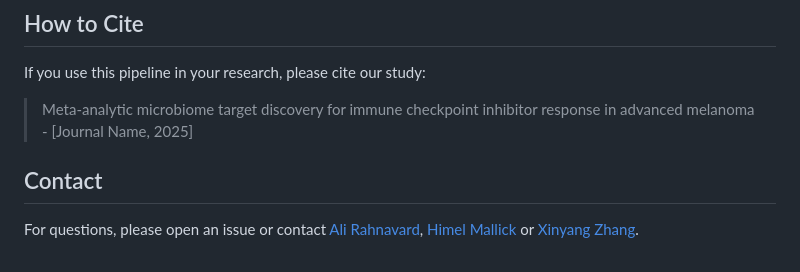
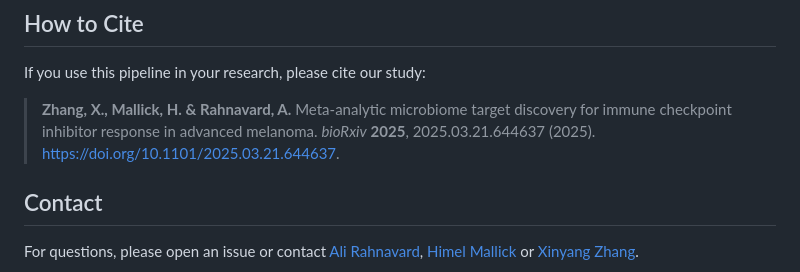
Before and after one commit to omicsEye/Cancer-Microbiome, a Markdown page: README.md, the part around the change. GitHub-like rendering.

```diff
--- a/README.md
+++ b/README.md
@@ -81,7 +81,8 @@ We compiled publicly available whole metagenome shotgun sequencing (MGS) dataset
 ## How to Cite
 
 If you use this pipeline in your research, please cite our study:
-> Meta-analytic microbiome target discovery for immune checkpoint inhibitor response in advanced melanoma - [Journal Name, 2025]
+> **Zhang, X., Mallick, H. & Rahnavard, A.** Meta-analytic microbiome target discovery for immune checkpoint inhibitor response in advanced melanoma. *bioRxiv* **2025**, 2025.03.21.644637 (2025). [https://doi.org/10.1101/2025.03.21.644637](https://doi.org/10.1101/2025.03.21.644637).
+
 
 ## Contact
 
```
